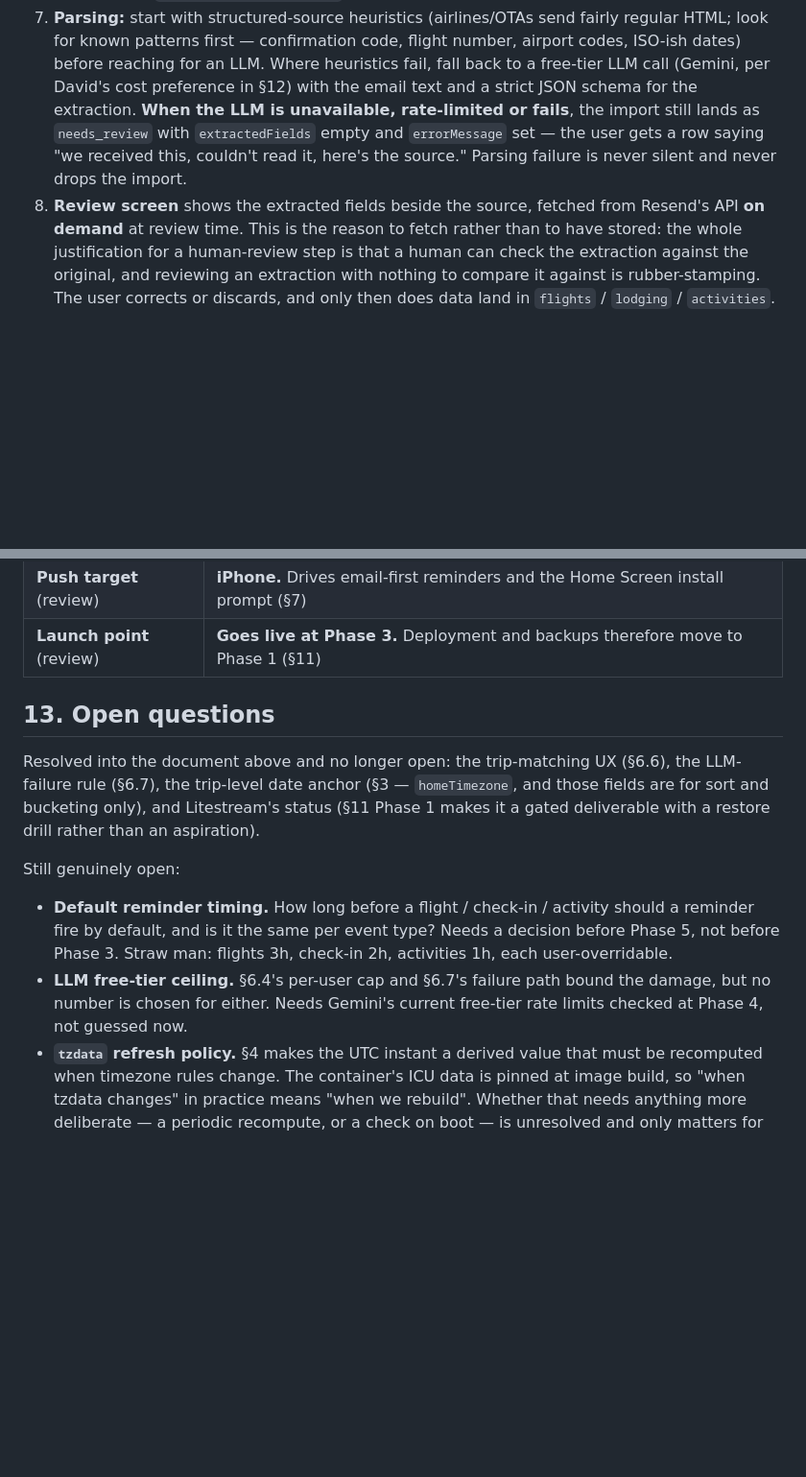
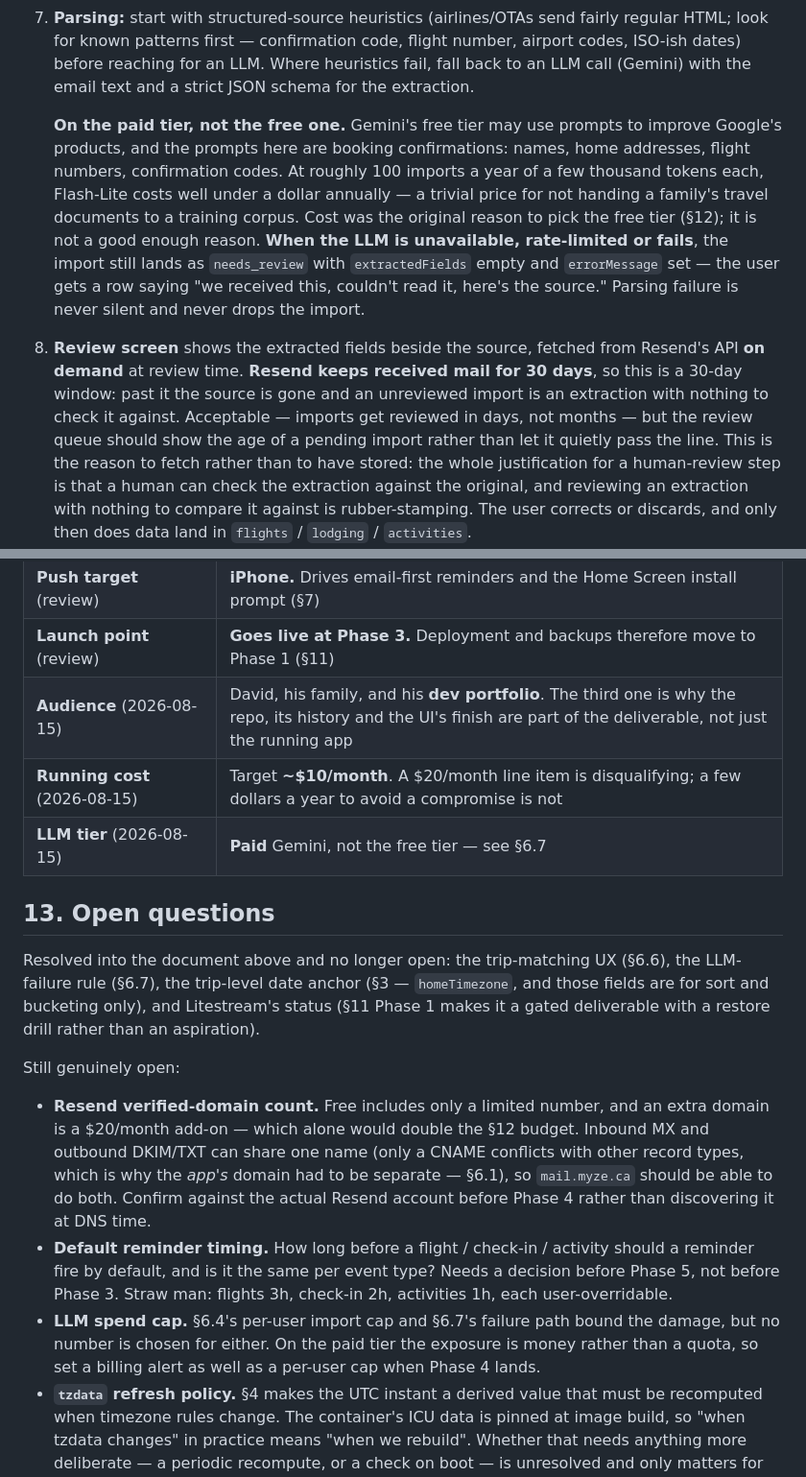
Before and after one commit to MisterShack/travel-app, a Markdown page: PLAN.md, 2 parts joined by grey strips. Shown at 96% size. Rendered like a GitHub page; blank space fills up the shorter version.

Commit message:
Record audience, cost target, and switch the LLM to the paid tier
David's project context, 2026-08-15: this serves him, his family, and his dev
portfolio, on a ~$10/month budget. The portfolio audience is the one that
changes decisions — the repo and its history are part of the deliverable, and
the UI's finish matters more than a purely personal tool would justify.

Three consequences recorded:

- Booking-import parsing moves to Gemini's *paid* tier. The free tier may use
  prompts to improve Google's products, and the prompts are booking
  confirmations: names, home addresses, flight numbers, confirmation codes.
  Roughly 100 imports a year of a few thousand tokens costs well under a dollar
  on Flash-Lite. Cost was the original reason for the free tier and it is not a
  good enough one.

- Resend's verified-domain allowance becomes an open question with teeth: an
  extra domain is a $20/month add-on, which alone would double the budget.
  Inbound MX and outbound DKIM can share one name, so mail.myze.ca should serve
  both — but confirm against the real account before Phase 4.

- Resend keeps received mail 30 days, so §6.8's fetch-the-source-on-demand
  review screen has a 30-day window. Fine in practice, but the review queue
  should surface a pending import's age rather than let it quietly pass the
  line.

Co-Authored-By: Claude Opus 5 <noreply@anthropic.com>

```diff
--- a/PLAN.md
+++ b/PLAN.md
@@ -279,14 +279,23 @@ Revisit only if maintaining two accounts becomes a real annoyance in practice
    and assigned via `POST /imports/:id/assign`.
 7. **Parsing:** start with structured-source heuristics (airlines/OTAs send fairly regular HTML;
    look for known patterns first — confirmation code, flight number, airport codes, ISO-ish dates)
-   before reaching for an LLM. Where heuristics fail, fall back to a free-tier LLM call (Gemini,
-   per David's cost preference in §12) with the email text and a strict JSON schema for the
-   extraction. **When the LLM is unavailable, rate-limited or fails**, the import still lands as
+   before reaching for an LLM. Where heuristics fail, fall back to an LLM call (Gemini) with the
+   email text and a strict JSON schema for the extraction.
+
+   **On the paid tier, not the free one.** Gemini's free tier may use prompts to improve Google's
+   products, and the prompts here are booking confirmations: names, home addresses, flight
+   numbers, confirmation codes. At roughly 100 imports a year of a few thousand tokens each,
+   Flash-Lite costs well under a dollar annually — a trivial price for not handing a family's
+   travel documents to a training corpus. Cost was the original reason to pick the free tier
+   (§12); it is not a good enough reason. **When the LLM is unavailable, rate-limited or fails**, the import still lands as
    `needs_review` with `extractedFields` empty and `errorMessage` set — the user gets a row saying
    "we received this, couldn't read it, here's the source." Parsing failure is never silent and
    never drops the import.
 8. **Review screen** shows the extracted fields beside the source, fetched from Resend's API **on
-   demand** at review time. This is the reason to fetch rather than to have stored: the whole
+   demand** at review time. **Resend keeps received mail for 30 days**, so this is a 30-day
+   window: past it the source is gone and an unreviewed import is an extraction with nothing to
+   check it against. Acceptable — imports get reviewed in days, not months — but the review queue
+   should show the age of a pending import rather than let it quietly pass the line. This is the reason to fetch rather than to have stored: the whole
    justification for a human-review step is that a human can check the extraction against the
    original, and reviewing an extraction with nothing to compare it against is rubber-stamping.
    The user corrects or discards, and only then does data land in `flights` / `lodging` /
@@ -489,6 +498,9 @@ From the 2026-08-15 scoping conversation, plus three settled during the plan rev
 | **Offline** (review) | **Reading the itinerary without connectivity is a requirement.** Read-through IndexedDB cache ships with the MVP; offline writes stay out of scope |
 | **Push target** (review) | **iPhone.** Drives email-first reminders and the Home Screen install prompt (§7) |
 | **Launch point** (review) | **Goes live at Phase 3.** Deployment and backups therefore move to Phase 1 (§11) |
+| **Audience** (2026-08-15) | David, his family, and his **dev portfolio**. The third one is why the repo, its history and the UI's finish are part of the deliverable, not just the running app |
+| **Running cost** (2026-08-15) | Target **~$10/month**. A $20/month line item is disqualifying; a few dollars a year to avoid a compromise is not |
+| **LLM tier** (2026-08-15) | **Paid** Gemini, not the free tier — see §6.7 |
 
 ## 13. Open questions
 
@@ -499,12 +511,17 @@ drill rather than an aspiration).
 
 Still genuinely open:
 
+- **Resend verified-domain count.** Free includes only a limited number, and an extra domain is a
+  $20/month add-on — which alone would double the §12 budget. Inbound MX and outbound DKIM/TXT can
+  share one name (only a CNAME conflicts with other record types, which is why the *app's* domain
+  had to be separate — §6.1), so `mail.myze.ca` should be able to do both. Confirm against the
+  actual Resend account before Phase 4 rather than discovering it at DNS time.
 - **Default reminder timing.** How long before a flight / check-in / activity should a reminder
   fire by default, and is it the same per event type? Needs a decision before Phase 5, not before
   Phase 3. Straw man: flights 3h, check-in 2h, activities 1h, each user-overridable.
-- **LLM free-tier ceiling.** §6.4's per-user cap and §6.7's failure path bound the damage, but no
-  number is chosen for either. Needs Gemini's current free-tier rate limits checked at Phase 4,
-  not guessed now.
+- **LLM spend cap.** §6.4's per-user import cap and §6.7's failure path bound the damage, but no
+  number is chosen for either. On the paid tier the exposure is money rather than a quota, so set
+  a billing alert as well as a per-user cap when Phase 4 lands.
 - **`tzdata` refresh policy.** §4 makes the UTC instant a derived value that must be recomputed
   when timezone rules change. The container's ICU data is pinned at image build, so "when tzdata
   changes" in practice means "when we rebuild". Whether that needs anything more deliberate — a
```
